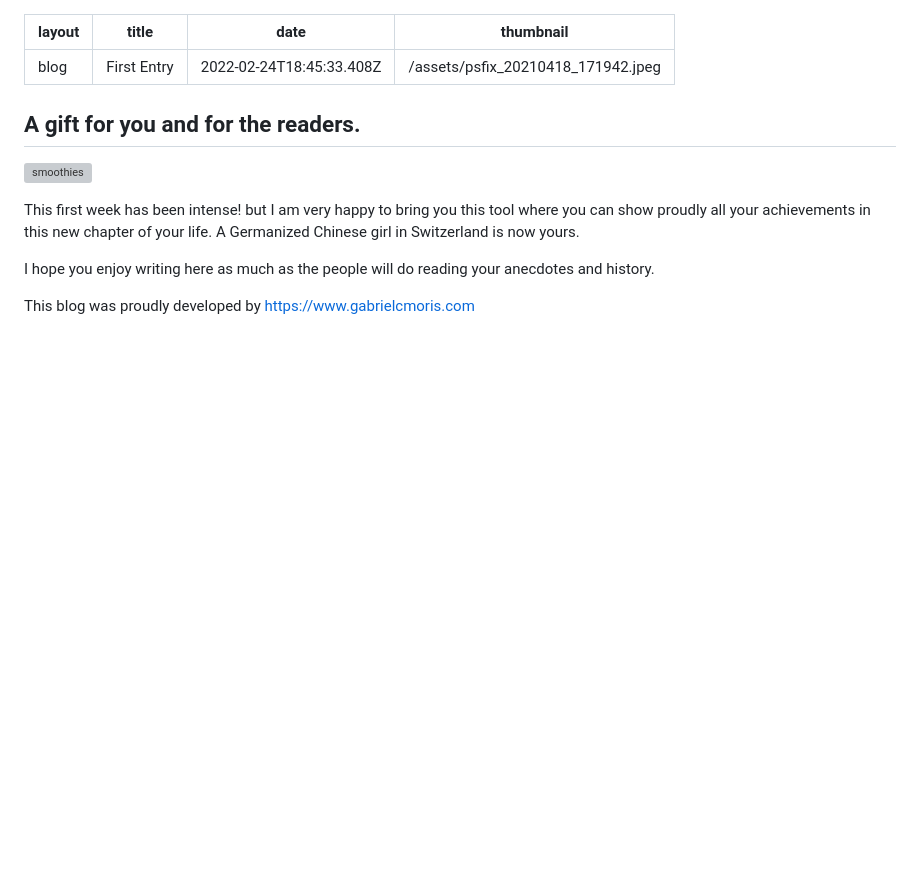
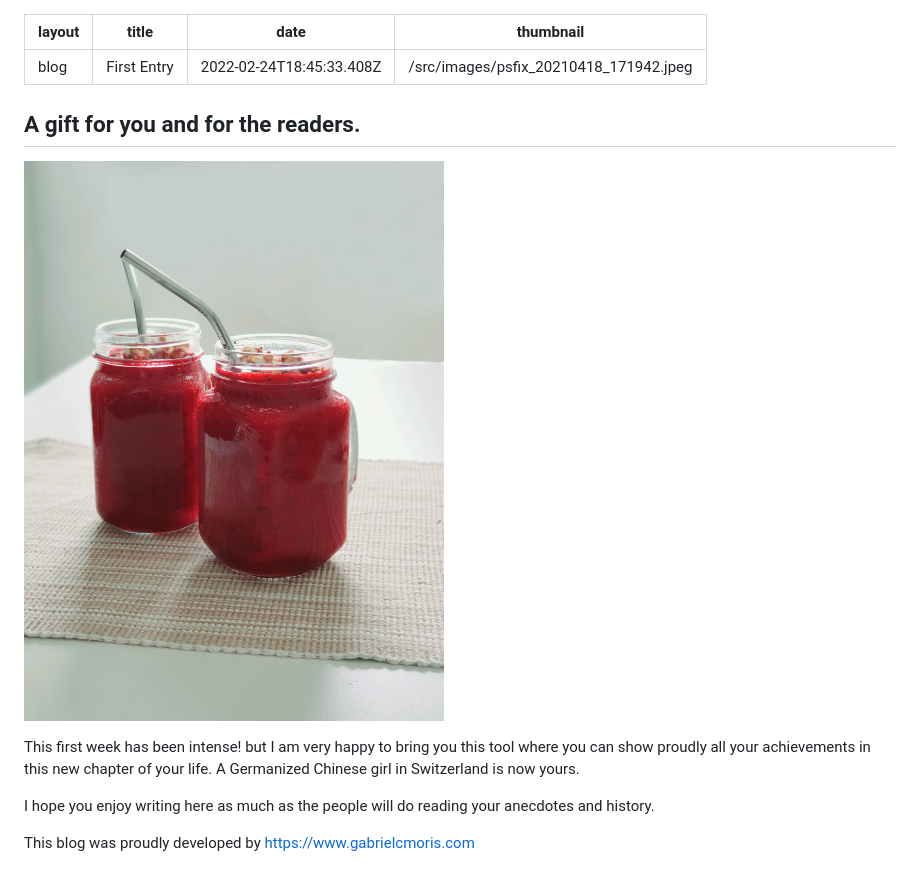
Before and after one commit to gabrielmoris/germanized-chinese-in-swizerland, a Markdown page: content/blog/2022-02-24-first-entry.md, the part around the change. GitHub-like rendering; pictures changed too: src/images/psfix_20210418_171942.jpeg (added); blank space fills up the shorter version; grey boxes are pictures that could not be loaded.

Commit message:
Update Blog “2022-02-24-first-entry”

```diff
--- a/content/blog/2022-02-24-first-entry.md
+++ b/content/blog/2022-02-24-first-entry.md
@@ -2,13 +2,11 @@
 layout: blog
 title: First Entry
 date: 2022-02-24T18:45:33.408Z
-thumbnail: /assets/psfix_20210418_171942.jpeg
+thumbnail: /src/images/psfix_20210418_171942.jpeg
 ---
-
-
 ## A gift for you and for the readers.
 
-![smoothies](/content/blog/psfix_20210418_171942.jpeg)
+![smoothies](/src/images/psfix_20210418_171942.jpeg)
 
 This first week has been intense! but I am very happy to bring you this tool where you can show proudly all your achievements in this new chapter of your life. A Germanized Chinese girl in Switzerland is now yours.
 
```
